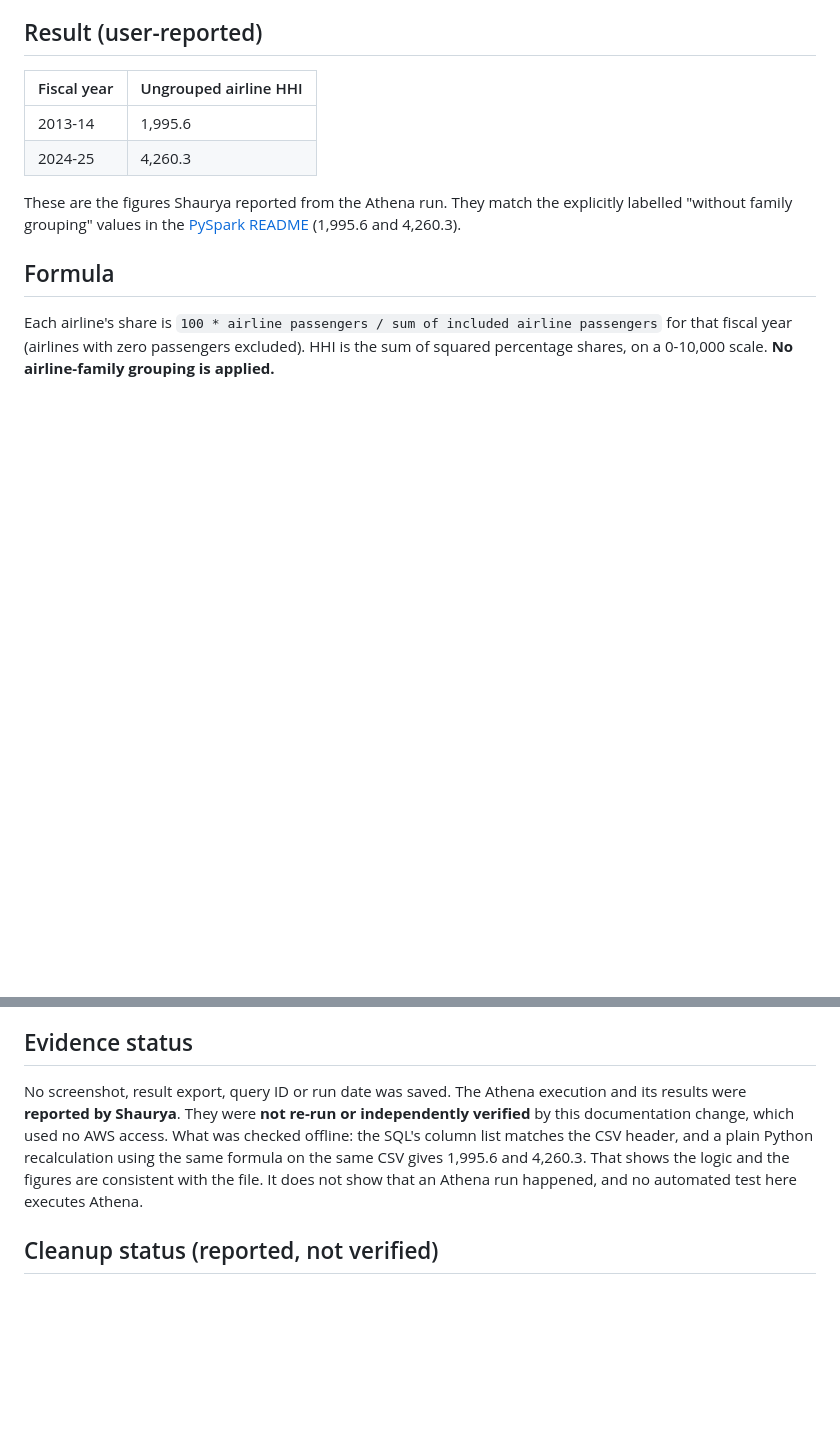
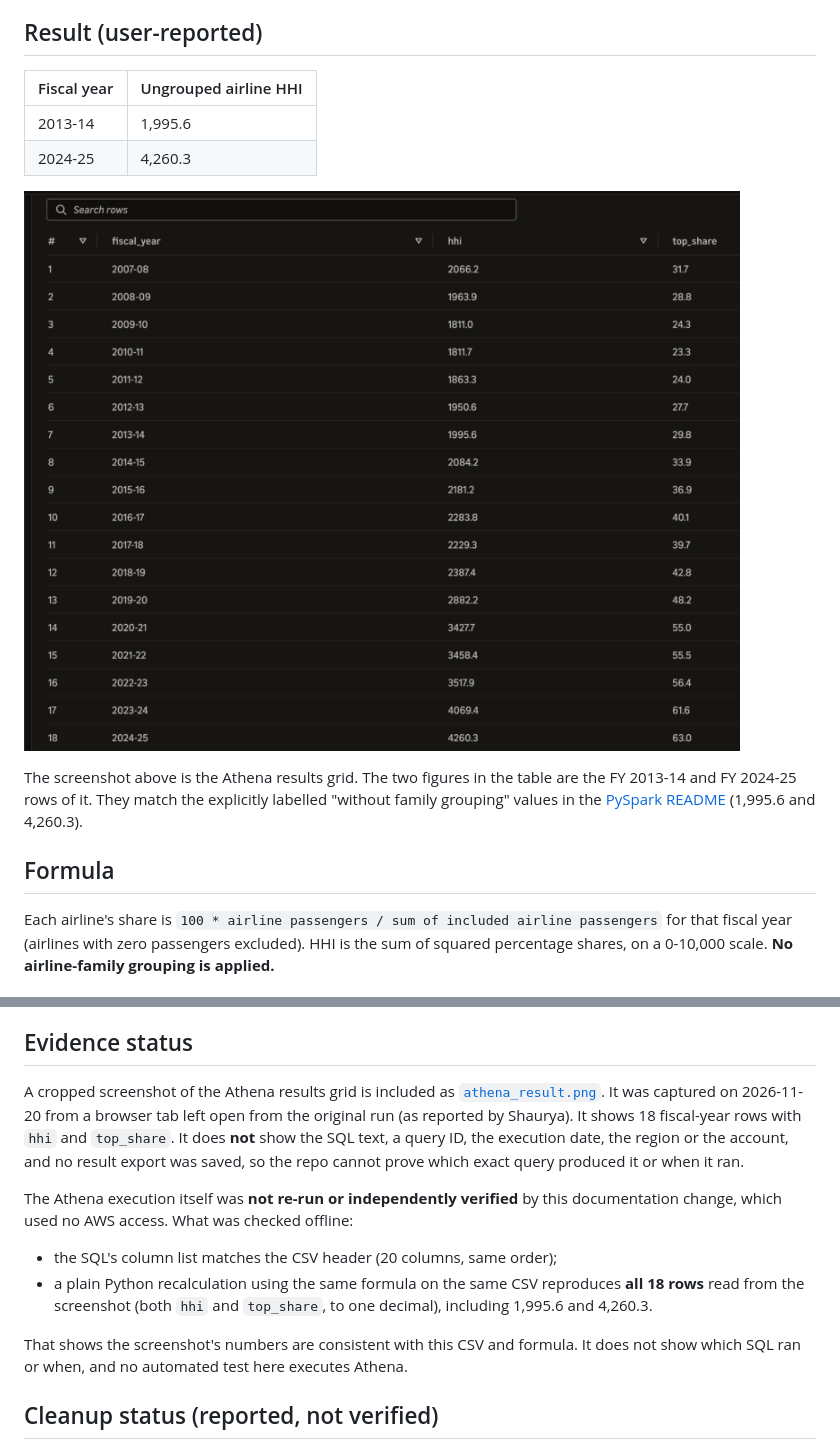
Before and after one commit to shauryaparihar/indian-airlines-growth-vs-service, a Markdown page: aws/README.md, 2 parts joined by grey strips. Rendered like a GitHub page; pictures changed too: aws/athena_result.png (added); blank space fills up the shorter version.

Commit message:
Add Athena result screenshot and update evidence status

```diff
--- a/aws/README.md
+++ b/aws/README.md
@@ -17,7 +17,9 @@ Amazon S3 in `ap-southeast-2` (Sydney), defined an Athena external table over it
 | 2013-14 | 1,995.6 |
 | 2024-25 | 4,260.3 |
 
-These are the figures Shaurya reported from the Athena run. They match the explicitly labelled
+![Athena results grid showing 18 fiscal-year rows with hhi and top_share](athena_result.png)
+
+The screenshot above is the Athena results grid. The two figures in the table are the FY 2013-14 and FY 2024-25 rows of it. They match the explicitly labelled
 "without family grouping" values in the [PySpark README](../spark/README.md) (1,995.6 and 4,260.3).
 
 ## Formula
@@ -41,12 +43,20 @@ Two further limits:
 
 ## Evidence status
 
-No screenshot, result export, query ID or run date was saved. The Athena execution and its results were
-**reported by Shaurya**. They were **not re-run or independently verified** by this documentation change, which
-used no AWS access. What was checked offline: the SQL's column list matches the CSV header, and a plain
-Python recalculation using the same formula on the same CSV gives 1,995.6 and 4,260.3. That shows the
-logic and the figures are consistent with the file. It does not show that an Athena run happened, and no
-automated test here executes Athena.
+A cropped screenshot of the Athena results grid is included as [`athena_result.png`](athena_result.png). It was
+captured on 2026-11-20 from a browser tab left open from the original run (as reported by Shaurya). It shows 18
+fiscal-year rows with `hhi` and `top_share`. It does **not** show the SQL text, a query ID, the execution date, the
+region or the account, and no result export was saved, so the repo cannot prove which exact query produced it or when
+it ran.
+
+The Athena execution itself was **not re-run or independently verified** by this documentation change, which used no AWS
+access. What was checked offline:
+- the SQL's column list matches the CSV header (20 columns, same order);
+- a plain Python recalculation using the same formula on the same CSV reproduces **all 18 rows** read from the
+  screenshot (both `hhi` and `top_share`, to one decimal), including 1,995.6 and 4,260.3.
+
+That shows the screenshot's numbers are consistent with this CSV and formula. It does not show which SQL ran or when,
+and no automated test here executes Athena.
 
 ## Cleanup status (reported, not verified)
 
```
